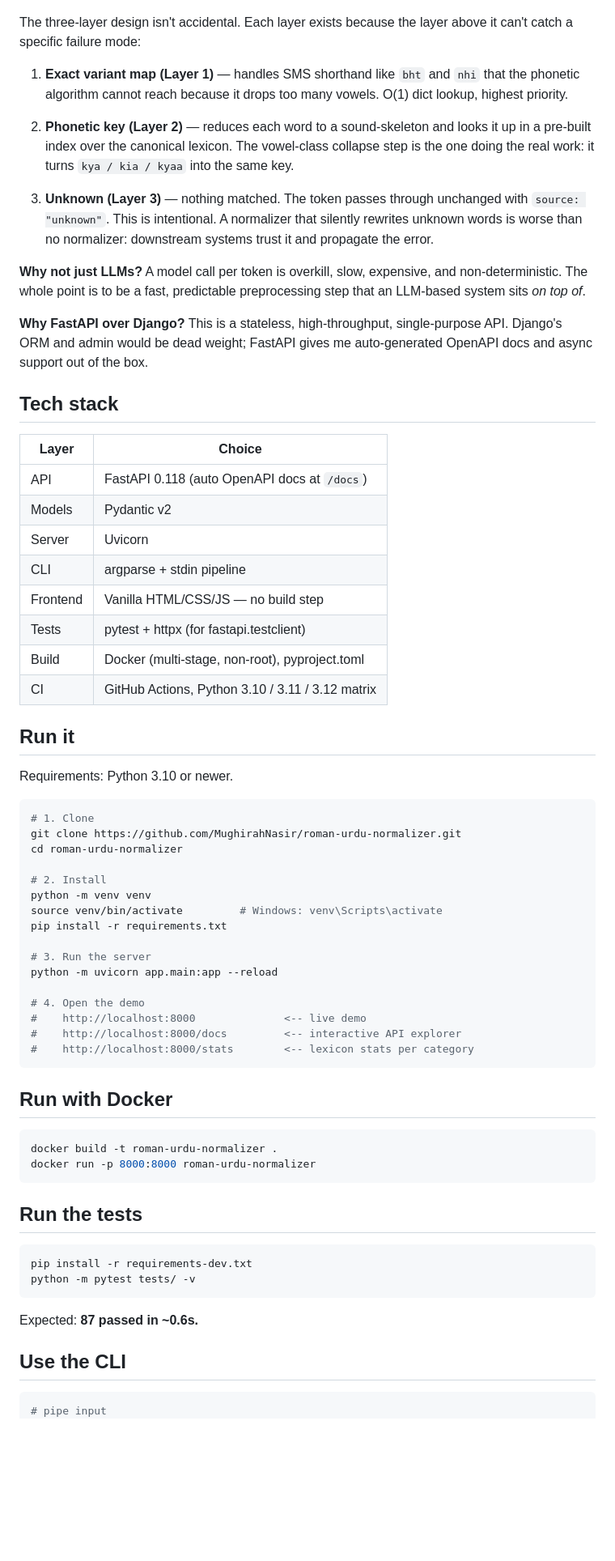
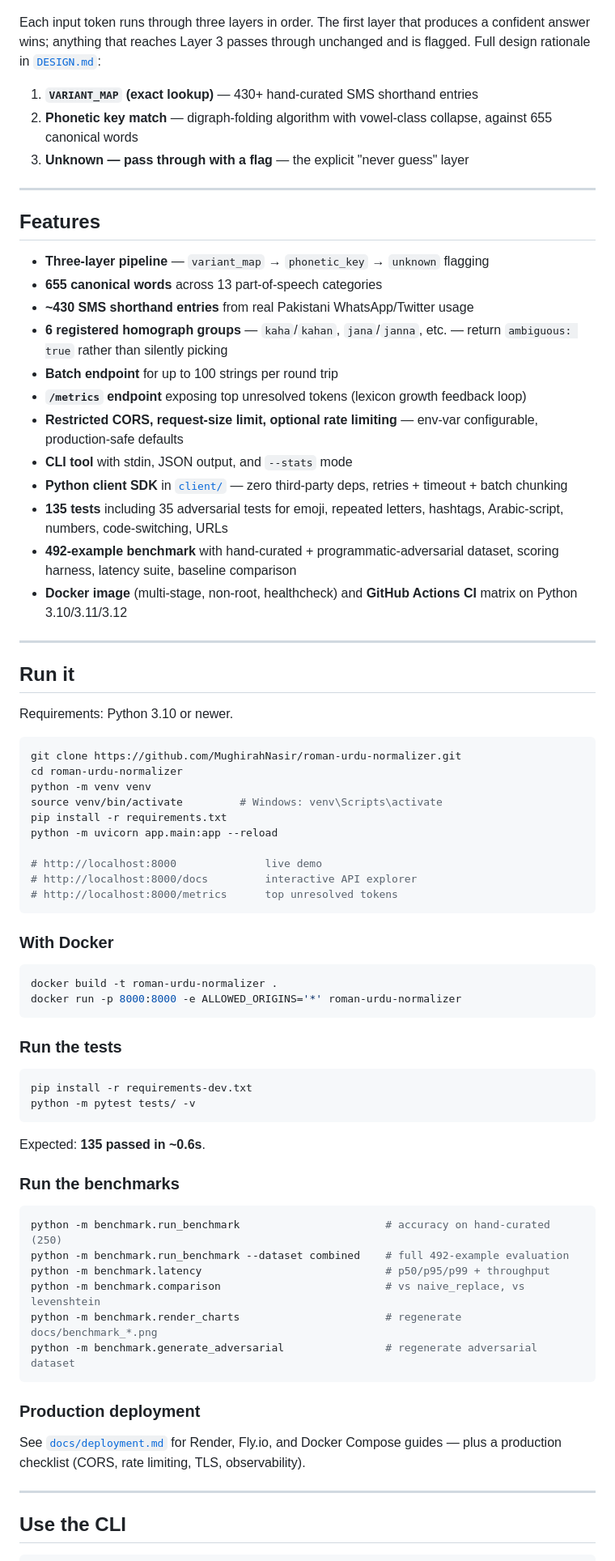
Before and after one commit to Mughirah-Nasir/roman-urdu-normalizer, a Markdown page: README.md, the part around one of its changes. Shown at 81% size. Rendered like a GitHub page; blank space fills up the shorter version.

````diff
--- a/README.md
+++ b/README.md
@@ -39,72 +66,82 @@ This service normalizes incoming text against a curated lexicon — but with one
 
 ![architecture diagram](docs/architecture.png)
 
-The three-layer design isn't accidental. Each layer exists because the layer above it can't catch a specific failure mode:
+Each input token runs through three layers in order. The first layer that produces a confident answer wins; anything that reaches Layer 3 passes through unchanged and is flagged. Full design rationale in [`DESIGN.md`](DESIGN.md):
 
-1. **Exact variant map (Layer 1)** — handles SMS shorthand like `bht` and `nhi` that the phonetic algorithm cannot reach because it drops too many vowels. O(1) dict lookup, highest priority.
+1. **`VARIANT_MAP` (exact lookup)** — 430+ hand-curated SMS shorthand entries
+2. **Phonetic key match** — digraph-folding algorithm with vowel-class collapse, against 655 canonical words
+3. **Unknown — pass through with a flag** — the explicit "never guess" layer
 
-2. **Phonetic key (Layer 2)** — reduces each word to a sound-skeleton and looks it up in a pre-built index over the canonical lexicon. The vowel-class collapse step is the one doing the real work: it turns `kya / kia / kyaa` into the same key.
+---
 
-3. **Unknown (Layer 3)** — nothing matched. The token passes through unchanged with `source: "unknown"`. This is intentional. A normalizer that silently rewrites unknown words is worse than no normalizer: downstream systems trust it and propagate the error.
+## Features
 
-**Why not just LLMs?** A model call per token is overkill, slow, expensive, and non-deterministic. The whole point is to be a fast, predictable preprocessing step that an LLM-based system sits *on top of*.
+- **Three-layer pipeline** — `variant_map` → `phonetic_key` → `unknown` flagging
+- **655 canonical words** across 13 part-of-speech categories
+- **~430 SMS shorthand entries** from real Pakistani WhatsApp/Twitter usage
+- **6 registered homograph groups** — `kaha`/`kahan`, `jana`/`janna`, etc. — return `ambiguous: true` rather than silently picking
+- **Batch endpoint** for up to 100 strings per round trip
+- **`/metrics` endpoint** exposing top unresolved tokens (lexicon growth feedback loop)
+- **Restricted CORS, request-size limit, optional rate limiting** — env-var configurable, production-safe defaults
+- **CLI tool** with stdin, JSON output, and `--stats` mode
+- **Python client SDK** in [`client/`](client/) — zero third-party deps, retries + timeout + batch chunking
+- **135 tests** including 35 adversarial tests for emoji, repeated letters, hashtags, Arabic-script, numbers, code-switching, URLs
+- **492-example benchmark** with hand-curated + programmatic-adversarial dataset, scoring harness, latency suite, baseline comparison
+- **Docker image** (multi-stage, non-root, healthcheck) and **GitHub Actions CI** matrix on Python 3.10/3.11/3.12
 
-**Why FastAPI over Django?** This is a stateless, high-throughput, single-purpose API. Django's ORM and admin would be dead weight; FastAPI gives me auto-generated OpenAPI docs and async support out of the box.
-
-## Tech stack
-
-| Layer    | Choice                                            |
-| -------- | ------------------------------------------------- |
-| API      | FastAPI 0.118 (auto OpenAPI docs at `/docs`)      |
-| Models   | Pydantic v2                                       |
-| Server   | Uvicorn                                           |
-| CLI      | argparse + stdin pipeline                         |
-| Frontend | Vanilla HTML/CSS/JS — no build step               |
-| Tests    | pytest + httpx (for fastapi.testclient)           |
-| Build    | Docker (multi-stage, non-root), pyproject.toml    |
-| CI       | GitHub Actions, Python 3.10 / 3.11 / 3.12 matrix  |
+---
 
 ## Run it
 
 Requirements: Python 3.10 or newer.
 
 ```bash
-# 1. Clone
 git clone https://github.com/MughirahNasir/roman-urdu-normalizer.git
 cd roman-urdu-normalizer
-
-# 2. Install
 python -m venv venv
 source venv/bin/activate         # Windows: venv\Scripts\activate
 pip install -r requirements.txt
-
-# 3. Run the server
 python -m uvicorn app.main:app --reload
 
-# 4. Open the demo
-#    http://localhost:8000              <-- live demo
-#    http://localhost:8000/docs         <-- interactive API explorer
-#    http://localhost:8000/stats        <-- lexicon stats per category
+# http://localhost:8000              live demo
+# http://localhost:8000/docs         interactive API explorer
+# http://localhost:8000/metrics      top unresolved tokens
 ```
 
-## Run with Docker
+### With Docker
 
 ```bash
 docker build -t roman-urdu-normalizer .
-docker run -p 8000:8000 roman-urdu-normalizer
+docker run -p 8000:8000 -e ALLOWED_ORIGINS='*' roman-urdu-normalizer
 ```
 
-## Run the tests
+### Run the tests
 
 ```bash
 pip install -r requirements-dev.txt
 python -m pytest tests/ -v
 ```
 
-Expected: **87 passed in ~0.6s.**
+Expected: **135 passed in ~0.6s**.
+
+### Run the benchmarks
+
+```bash
+python -m benchmark.run_benchmark                       # accuracy on hand-curated (250)
+python -m benchmark.run_benchmark --dataset combined    # full 492-example evaluation
+python -m benchmark.latency                             # p50/p95/p99 + throughput
+python -m benchmark.comparison                          # vs naive_replace, vs levenshtein
+python -m benchmark.render_charts                       # regenerate docs/benchmark_*.png
+python -m benchmark.generate_adversarial                # regenerate adversarial dataset
+```
+
+### Production deployment
+
+See [`docs/deployment.md`](docs/deployment.md) for Render, Fly.io, and Docker Compose guides — plus a production checklist (CORS, rate limiting, TLS, observability).
+
+---
 
 ## Use the CLI
 
 ```bash
-# pipe input
 echo "yr bht thora kch kya kr rhe ho" | python -m app.cli
````
Also changed, not shown: other parts of README.md (+117 -86 lines).
